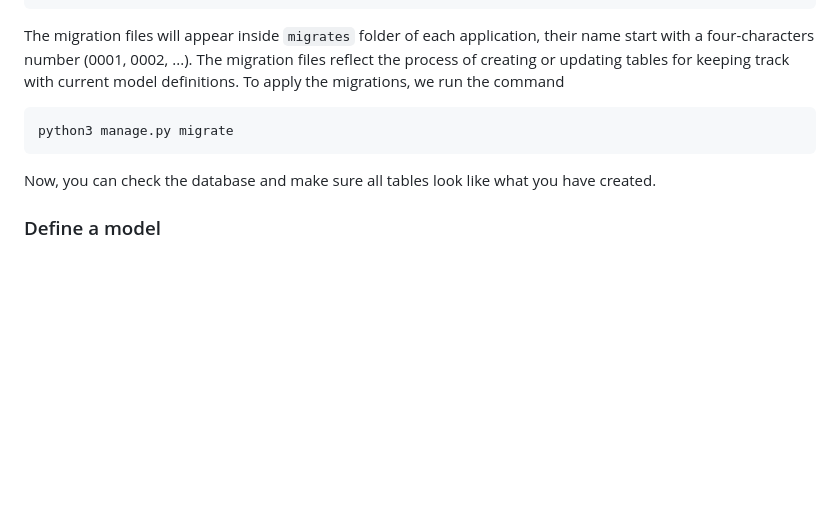
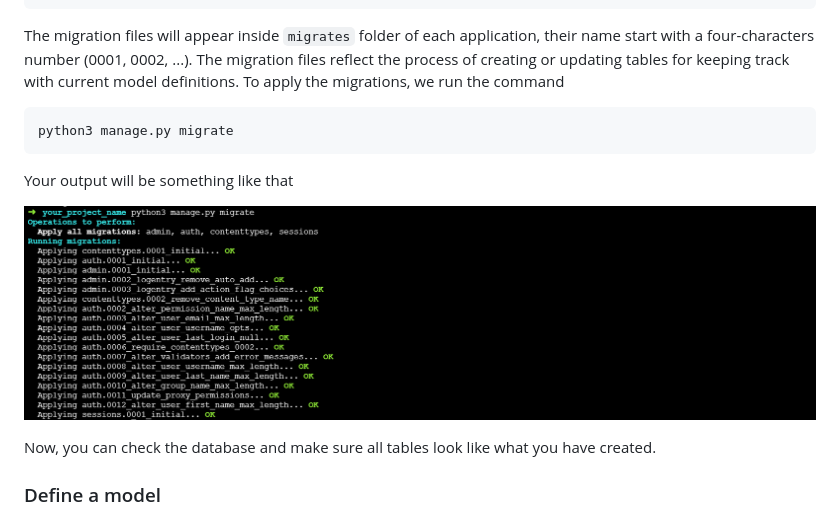
Before and after one commit to daovietanh99/daovietanh99.github.io, a Markdown page: posts/django-models-handle-django-application-models.md, the part around the change. Rendered like a GitHub page; blank space fills up the shorter version.

````diff
--- a/posts/django-models-handle-django-application-models.md
+++ b/posts/django-models-handle-django-application-models.md
@@ -64,6 +64,10 @@ The migration files will appear inside `migrates` folder of each application, th
 python3 manage.py migrate
 ```
 
+Your output will be something like that
+
+![migrate output](/static/img/django-models-handle-django-application-models/django-models-handle-django-application-models-1.png)
+
 Now, you can check the database and make sure all tables look like what you have created.
 
 ### Define a model
````
